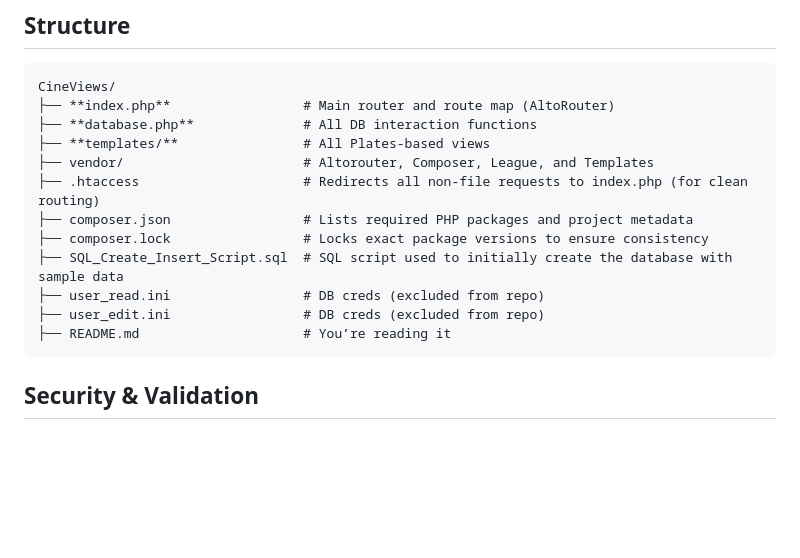
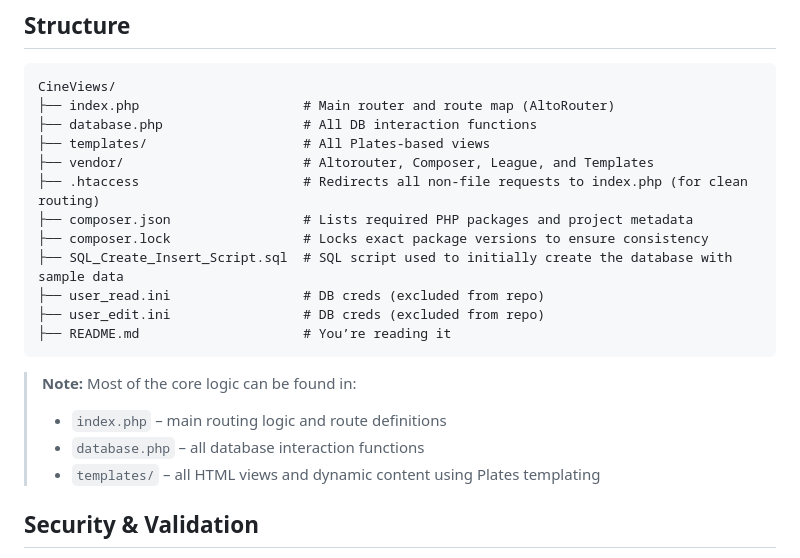
Before and after one commit to EricZimmer87/cineviews, a Markdown page: README.md, the part around the change. Drawn GitHub-style; blank space fills up the shorter version.

````diff
--- a/README.md
+++ b/README.md
@@ -48,9 +48,9 @@ composer install
 ## Structure
 ```
 CineViews/
-├── **index.php**                 # Main router and route map (AltoRouter)
-├── **database.php**              # All DB interaction functions
-├── **templates/**                # All Plates-based views
+├── index.php                     # Main router and route map (AltoRouter)
+├── database.php                  # All DB interaction functions
+├── templates/                    # All Plates-based views
 ├── vendor/                       # Altorouter, Composer, League, and Templates
 ├── .htaccess                     # Redirects all non-file requests to index.php (for clean routing)
 ├── composer.json                 # Lists required PHP packages and project metadata
@@ -60,6 +60,11 @@ CineViews/
 ├── user_edit.ini                 # DB creds (excluded from repo)
 ├── README.md                     # You’re reading it
 ```
+
+> **Note:** Most of the core logic can be found in:
+> - `index.php` – main routing logic and route definitions
+> - `database.php` – all database interaction functions
+> - `templates/` – all HTML views and dynamic content using Plates templating
 
 ## Security & Validation
 
````
